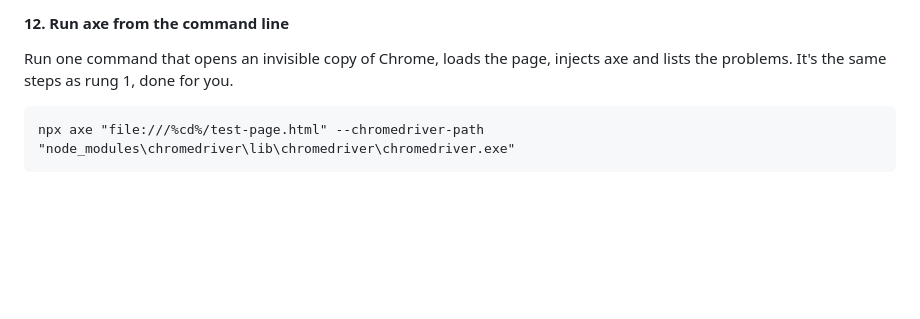
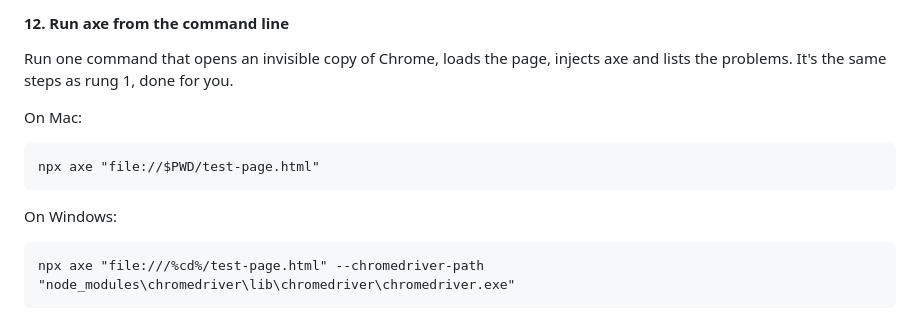
Before and after one commit to Intopia/playwright-testing, a Markdown page: axe-core-steps.md, the part around the change. Drawn GitHub-style; blank space fills up the shorter version.

````diff
--- a/axe-core-steps.md
+++ b/axe-core-steps.md
@@ -316,6 +316,14 @@ Run axe without opening a browser yourself, save the results to a file, and turn
 
 Run one command that opens an invisible copy of Chrome, loads the page, injects axe and lists the problems. It's the same steps as rung 1, done for you.
 
+On Mac:
+
+```bat
+npx axe "file://$PWD/test-page.html"
+```
+
+On Windows:
+
 ```bat
 npx axe "file:///%cd%/test-page.html" --chromedriver-path "node_modules\chromedriver\lib\chromedriver\chromedriver.exe"
 ```
````
